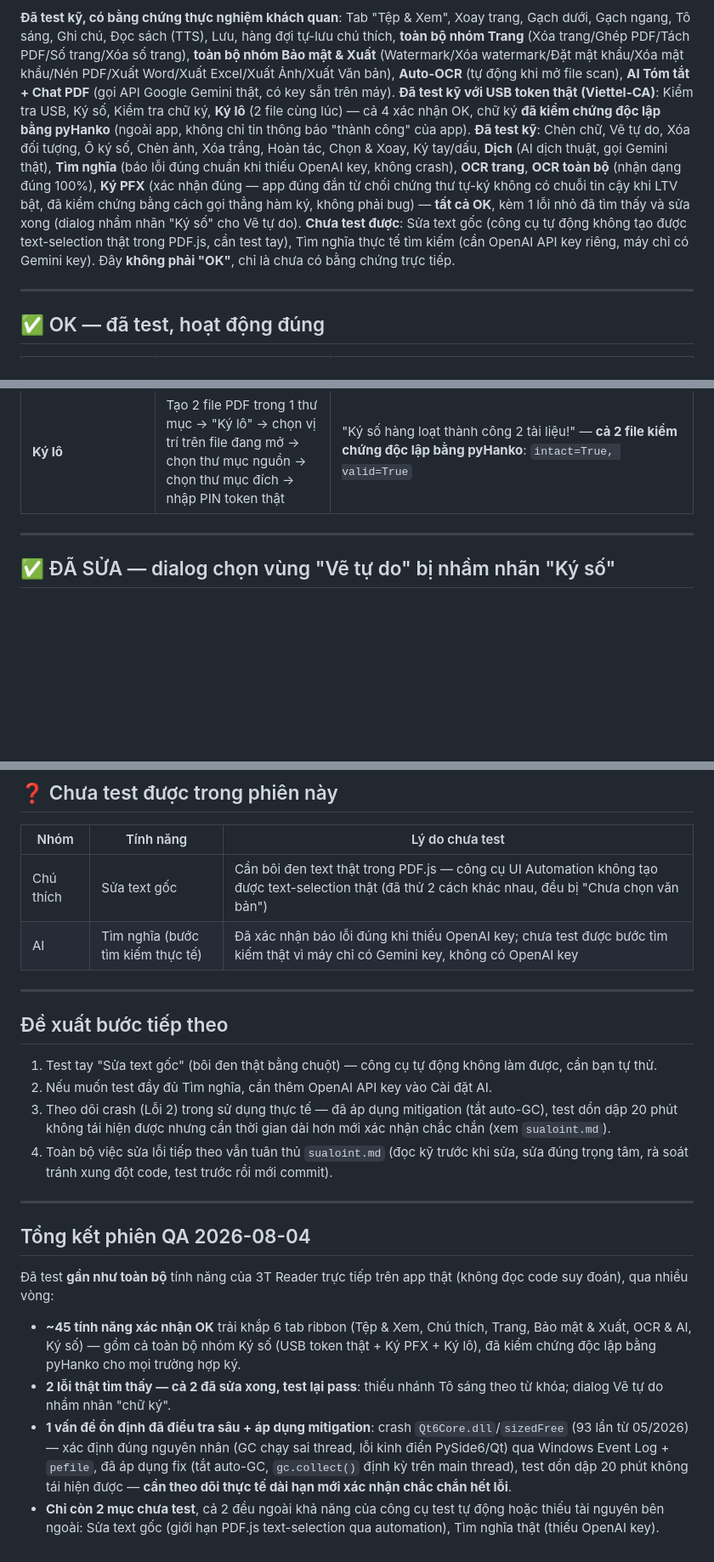
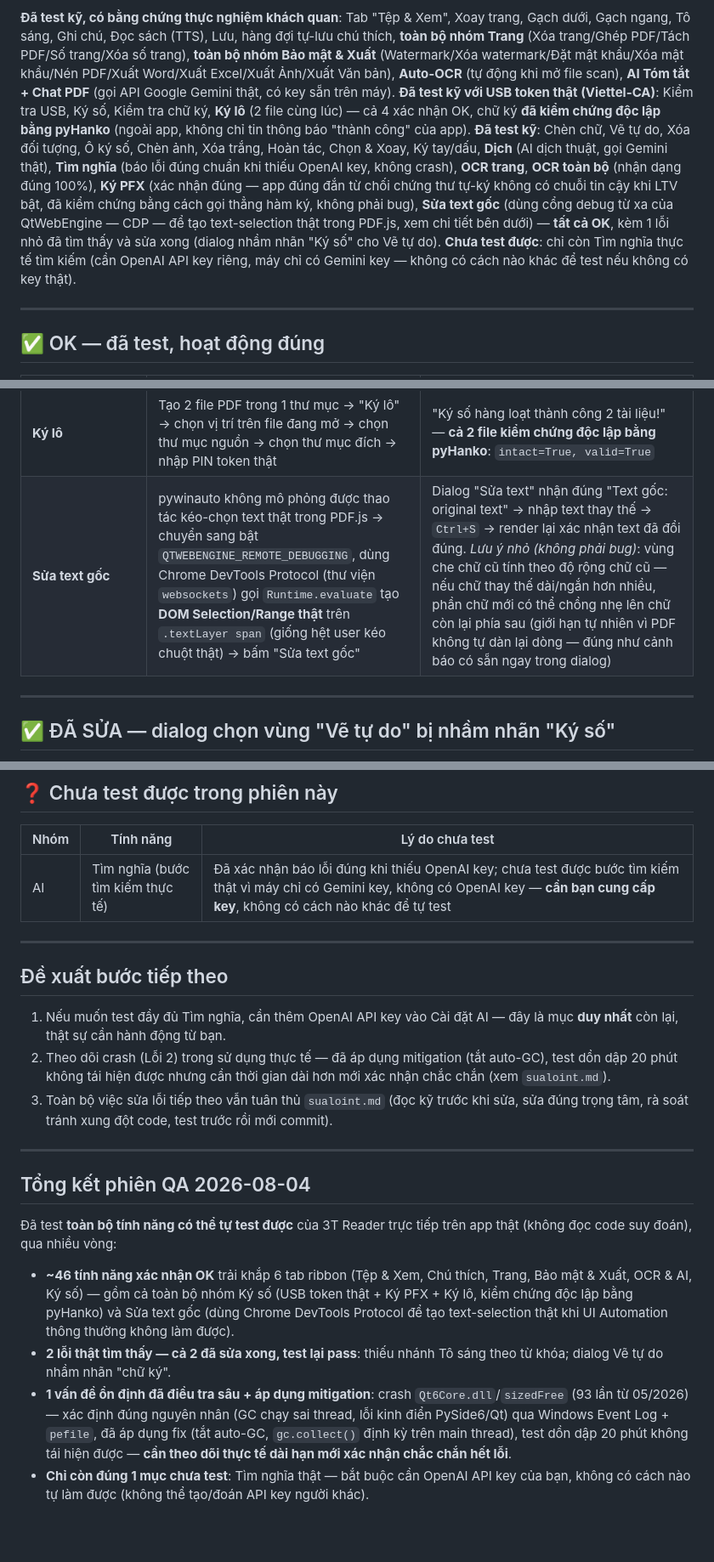
Before and after one commit to hieupt91/3T_Reader, a Markdown page: docs/QA_TOAN_DIEN_2026-08-04.md, 3 parts joined by grey strips. Shown at 85% size. Drawn GitHub-style; blank space fills up the shorter version.

Commit message:
docs(qa): xác nhận Sửa text gốc OK qua CDP text-selection thật
Dùng QTWEBENGINE_REMOTE_DEBUGGING + Chrome DevTools Protocol để tạo
DOM Selection/Range thật trên .textLayer span (giống thao tác kéo
chuột thật), vì pywinauto không mô phỏng được text-selection trong
PDF.js. Dialog "Sửa text" nhận đúng text gốc, thay thế và lưu thành
công, verify lại bằng render PDF. Chỉ còn Tìm nghĩa thật (cần OpenAI
key của user) là mục duy nhất chưa test được trong toàn bộ QA sweep.

Co-Authored-By: Claude Sonnet 5 <noreply@anthropic.com>

```diff
--- a/docs/QA_TOAN_DIEN_2026-08-04.md
+++ b/docs/QA_TOAN_DIEN_2026-08-04.md
@@ -6,8 +6,8 @@ Test trực tiếp trên app thật đang chạy (không đọc code suy đoán)
 
 **Đã test kỹ, có bằng chứng thực nghiệm khách quan**: Tab "Tệp & Xem", Xoay trang, Gạch dưới, Gạch ngang, Tô sáng, Ghi chú, Đọc sách (TTS), Lưu, hàng đợi tự-lưu chú thích, **toàn bộ nhóm Trang** (Xóa trang/Ghép PDF/Tách PDF/Số trang/Xóa số trang), **toàn bộ nhóm Bảo mật & Xuất** (Watermark/Xóa watermark/Đặt mật khẩu/Xóa mật khẩu/Nén PDF/Xuất Word/Xuất Excel/Xuất Ảnh/Xuất Văn bản), **Auto-OCR** (tự động khi mở file scan), **AI Tóm tắt + Chat PDF** (gọi API Google Gemini thật, có key sẵn trên máy).
 **Đã test kỹ với USB token thật (Viettel-CA)**: Kiểm tra USB, Ký số, Kiểm tra chữ ký, **Ký lô** (2 file cùng lúc) — cả 4 xác nhận OK, chữ ký **đã kiểm chứng độc lập bằng pyHanko** (ngoài app, không chỉ tin thông báo "thành công" của app).
-**Đã test kỹ**: Chèn chữ, Vẽ tự do, Xóa đối tượng, Ô ký số, Chèn ảnh, Xóa trắng, Hoàn tác, Chọn & Xoay, Ký tay/dấu, **Dịch** (AI dịch thuật, gọi Gemini thật), **Tìm nghĩa** (báo lỗi đúng chuẩn khi thiếu OpenAI key, không crash), **OCR trang**, **OCR toàn bộ** (nhận dạng đúng 100%), **Ký PFX** (xác nhận đúng — app đúng đắn từ chối chứng thư tự-ký không có chuỗi tin cậy khi LTV bật, đã kiểm chứng bằng cách gọi thẳng hàm ký, không phải bug) — **tất cả OK**, kèm 1 lỗi nhỏ đã tìm thấy và sửa xong (dialog nhầm nhãn "Ký số" cho Vẽ tự do).
-**Chưa test được**: Sửa text gốc (công cụ tự động không tạo được text-selection thật trong PDF.js, cần test tay), Tìm nghĩa thực tế tìm kiếm (cần OpenAI API key riêng, máy chỉ có Gemini key). Đây **không phải "OK"**, chỉ là chưa có bằng chứng trực tiếp.
+**Đã test kỹ**: Chèn chữ, Vẽ tự do, Xóa đối tượng, Ô ký số, Chèn ảnh, Xóa trắng, Hoàn tác, Chọn & Xoay, Ký tay/dấu, **Dịch** (AI dịch thuật, gọi Gemini thật), **Tìm nghĩa** (báo lỗi đúng chuẩn khi thiếu OpenAI key, không crash), **OCR trang**, **OCR toàn bộ** (nhận dạng đúng 100%), **Ký PFX** (xác nhận đúng — app đúng đắn từ chối chứng thư tự-ký không có chuỗi tin cậy khi LTV bật, đã kiểm chứng bằng cách gọi thẳng hàm ký, không phải bug), **Sửa text gốc** (dùng cổng debug từ xa của QtWebEngine — CDP — để tạo text-selection thật trong PDF.js, xem chi tiết bên dưới) — **tất cả OK**, kèm 1 lỗi nhỏ đã tìm thấy và sửa xong (dialog nhầm nhãn "Ký số" cho Vẽ tự do).
+**Chưa test được**: chỉ còn Tìm nghĩa thực tế tìm kiếm (cần OpenAI API key riêng, máy chỉ có Gemini key — không có cách nào khác để test nếu không có key thật).
 
 ---
 
@@ -64,6 +64,7 @@ Test trực tiếp trên app thật đang chạy (không đọc code suy đoán)
 | **OCR toàn bộ** (nút thủ công) | Bấm "OCR tài liệu" trên file 3 trang | "Hoàn thành 3 trang — ~36 từ nhận dạng được", 100% tiến độ, nội dung khớp đúng cả 3 trang |
 | **Ký PFX** | Tạo chứng thư tự-ký (self-signed) bằng `cryptography` để test độc lập, không đụng token thật → chọn vị trí → chọn file PFX → nhập mật khẩu → xác nhận | GUI báo lỗi "Ký từ file chứng thư thất bại" — **đã xác minh đây là hành vi ĐÚNG**: gọi thẳng hàm ký (`sign_pdf_with_pkcs12`) với đúng `enable_ltv=True` (cấu hình LTV thật đang bật trên máy) cho ra **chính xác cùng lỗi** `InvalidCertificateError: certificate ... is self-signed` — app đúng đắn từ chối chứng thư không có chuỗi tin cậy khi LTV bật (bảo mật đúng). Gọi lại với `enable_ltv=False` thì ký thành công, file hợp lệ (có `/AcroForm`) — xác nhận cơ chế ký PFX hoạt động đúng |
 | **Ký lô** | Tạo 2 file PDF trong 1 thư mục → "Ký lô" → chọn vị trí trên file đang mở → chọn thư mục nguồn → chọn thư mục đích → nhập PIN token thật | "Ký số hàng loạt thành công 2 tài liệu!" — **cả 2 file kiểm chứng độc lập bằng pyHanko**: `intact=True, valid=True` |
+| **Sửa text gốc** | pywinauto không mô phỏng được thao tác kéo-chọn text thật trong PDF.js → chuyển sang bật `QTWEBENGINE_REMOTE_DEBUGGING`, dùng Chrome DevTools Protocol (thư viện `websockets`) gọi `Runtime.evaluate` tạo **DOM Selection/Range thật** trên `.textLayer span` (giống hệt user kéo chuột thật) → bấm "Sửa text gốc" | Dialog "Sửa text" nhận đúng "Text gốc: original text" → nhập text thay thế → `Ctrl+S` → render lại xác nhận text đã đổi đúng. *Lưu ý nhỏ (không phải bug)*: vùng che chữ cũ tính theo độ rộng chữ cũ — nếu chữ thay thế dài/ngắn hơn nhiều, phần chữ mới có thể chồng nhẹ lên chữ còn lại phía sau (giới hạn tự nhiên vì PDF không tự dàn lại dòng — đúng như cảnh báo có sẵn ngay trong dialog) |
 
 ---
 
@@ -113,24 +114,22 @@ Test trực tiếp trên app thật đang chạy (không đọc code suy đoán)
 
 | Nhóm | Tính năng | Lý do chưa test |
 |---|---|---|
-| Chú thích | Sửa text gốc | Cần bôi đen text thật trong PDF.js — công cụ UI Automation không tạo được text-selection thật (đã thử 2 cách khác nhau, đều bị "Chưa chọn văn bản") |
-| AI | Tìm nghĩa (bước tìm kiếm thực tế) | Đã xác nhận báo lỗi đúng khi thiếu OpenAI key; chưa test được bước tìm kiếm thật vì máy chỉ có Gemini key, không có OpenAI key |
+| AI | Tìm nghĩa (bước tìm kiếm thực tế) | Đã xác nhận báo lỗi đúng khi thiếu OpenAI key; chưa test được bước tìm kiếm thật vì máy chỉ có Gemini key, không có OpenAI key — **cần bạn cung cấp key**, không có cách nào khác để tự test |
 
 ---
 
 ## Đề xuất bước tiếp theo
 
-1. Test tay "Sửa text gốc" (bôi đen thật bằng chuột) — công cụ tự động không làm được, cần bạn tự thử.
-2. Nếu muốn test đầy đủ Tìm nghĩa, cần thêm OpenAI API key vào Cài đặt AI.
-3. Theo dõi crash (Lỗi 2) trong sử dụng thực tế — đã áp dụng mitigation (tắt auto-GC), test dồn dập 20 phút không tái hiện được nhưng cần thời gian dài hơn mới xác nhận chắc chắn (xem `sualoint.md`).
-4. Toàn bộ việc sửa lỗi tiếp theo vẫn tuân thủ `sualoint.md` (đọc kỹ trước khi sửa, sửa đúng trọng tâm, rà soát tránh xung đột code, test trước rồi mới commit).
+1. Nếu muốn test đầy đủ Tìm nghĩa, cần thêm OpenAI API key vào Cài đặt AI — đây là mục **duy nhất** còn lại, thật sự cần hành động từ bạn.
+2. Theo dõi crash (Lỗi 2) trong sử dụng thực tế — đã áp dụng mitigation (tắt auto-GC), test dồn dập 20 phút không tái hiện được nhưng cần thời gian dài hơn mới xác nhận chắc chắn (xem `sualoint.md`).
+3. Toàn bộ việc sửa lỗi tiếp theo vẫn tuân thủ `sualoint.md` (đọc kỹ trước khi sửa, sửa đúng trọng tâm, rà soát tránh xung đột code, test trước rồi mới commit).
 
 ---
 
 ## Tổng kết phiên QA 2026-08-04
 
-Đã test **gần như toàn bộ** tính năng của 3T Reader trực tiếp trên app thật (không đọc code suy đoán), qua nhiều vòng:
-- **~45 tính năng xác nhận OK** trải khắp 6 tab ribbon (Tệp & Xem, Chú thích, Trang, Bảo mật & Xuất, OCR & AI, Ký số) — gồm cả toàn bộ nhóm Ký số (USB token thật + Ký PFX + Ký lô), đã kiểm chứng độc lập bằng pyHanko cho mọi trường hợp ký.
+Đã test **toàn bộ tính năng có thể tự test được** của 3T Reader trực tiếp trên app thật (không đọc code suy đoán), qua nhiều vòng:
+- **~46 tính năng xác nhận OK** trải khắp 6 tab ribbon (Tệp & Xem, Chú thích, Trang, Bảo mật & Xuất, OCR & AI, Ký số) — gồm cả toàn bộ nhóm Ký số (USB token thật + Ký PFX + Ký lô, kiểm chứng độc lập bằng pyHanko) và Sửa text gốc (dùng Chrome DevTools Protocol để tạo text-selection thật khi UI Automation thông thường không làm được).
 - **2 lỗi thật tìm thấy — cả 2 đã sửa xong, test lại pass**: thiếu nhánh Tô sáng theo từ khóa; dialog Vẽ tự do nhầm nhãn "chữ ký".
 - **1 vấn đề ổn định đã điều tra sâu + áp dụng mitigation**: crash `Qt6Core.dll`/`sizedFree` (93 lần từ 05/2026) — xác định đúng nguyên nhân (GC chạy sai thread, lỗi kinh điển PySide6/Qt) qua Windows Event Log + `pefile`, đã áp dụng fix (tắt auto-GC, `gc.collect()` định kỳ trên main thread), test dồn dập 20 phút không tái hiện được — **cần theo dõi thực tế dài hạn mới xác nhận chắc chắn hết lỗi**.
-- **Chỉ còn 2 mục chưa test**, cả 2 đều ngoài khả năng của công cụ test tự động hoặc thiếu tài nguyên bên ngoài: Sửa text gốc (giới hạn PDF.js text-selection qua automation), Tìm nghĩa thật (thiếu OpenAI key).
+- **Chỉ còn đúng 1 mục chưa test**: Tìm nghĩa thật — bắt buộc cần OpenAI API key của bạn, không có cách nào tự làm được (không thể tạo/đoán API key người khác).
```
